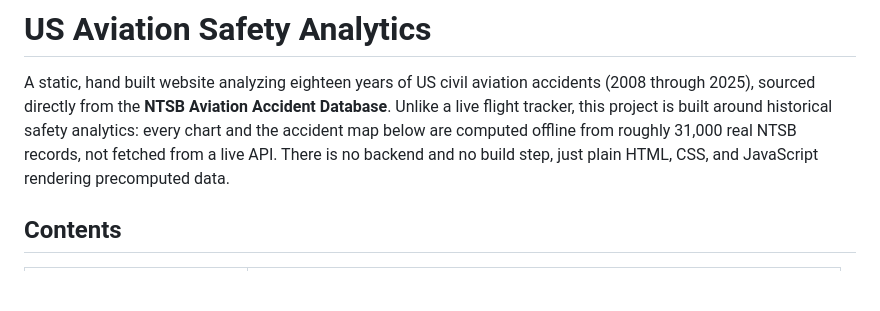
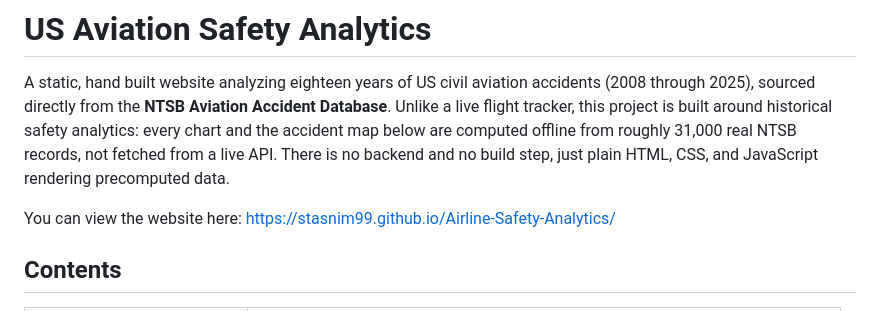
Before and after one commit to Stasnim99/Airline-Safety-Analytics, a Markdown page: README.md, the part around the change. Rendered like a GitHub page; blank space fills up the shorter version.

Commit message:
Add website link to README
Added a link to the website for Airline Safety Analytics.

```diff
--- a/README.md
+++ b/README.md
@@ -6,6 +6,8 @@ flight tracker, this project is built around historical safety analytics: every
 the accident map below are computed offline from roughly 31,000 real NTSB records, not
 fetched from a live API. There is no backend and no build step, just plain HTML, CSS, and
 JavaScript rendering precomputed data.
+
+You can view the website here: https://stasnim99.github.io/Airline-Safety-Analytics/
 
 ## Contents
 
```
